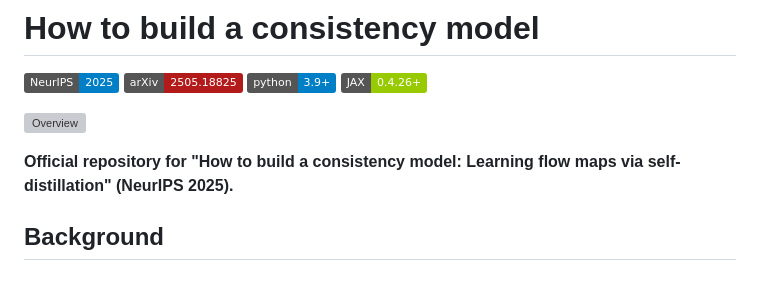
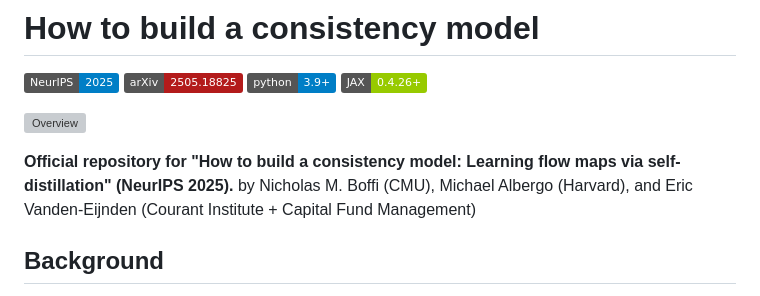
Before and after one commit to khiembk/Physics-Informed-flow-maps, a Markdown page: README.md, the part around the change. Drawn GitHub-style; badges without logos; grey boxes are pictures that could not be loaded.

```diff
--- a/README.md
+++ b/README.md
@@ -8,6 +8,7 @@
 ![Overview](figs/overview.png)
 
 **Official repository for "How to build a consistency model: Learning flow maps via self-distillation" (NeurIPS 2025).**
+by Nicholas M. Boffi (CMU), Michael Albergo (Harvard), and Eric Vanden-Eijnden (Courant Institute + Capital Fund Management)
 
 ## Background
 
```
